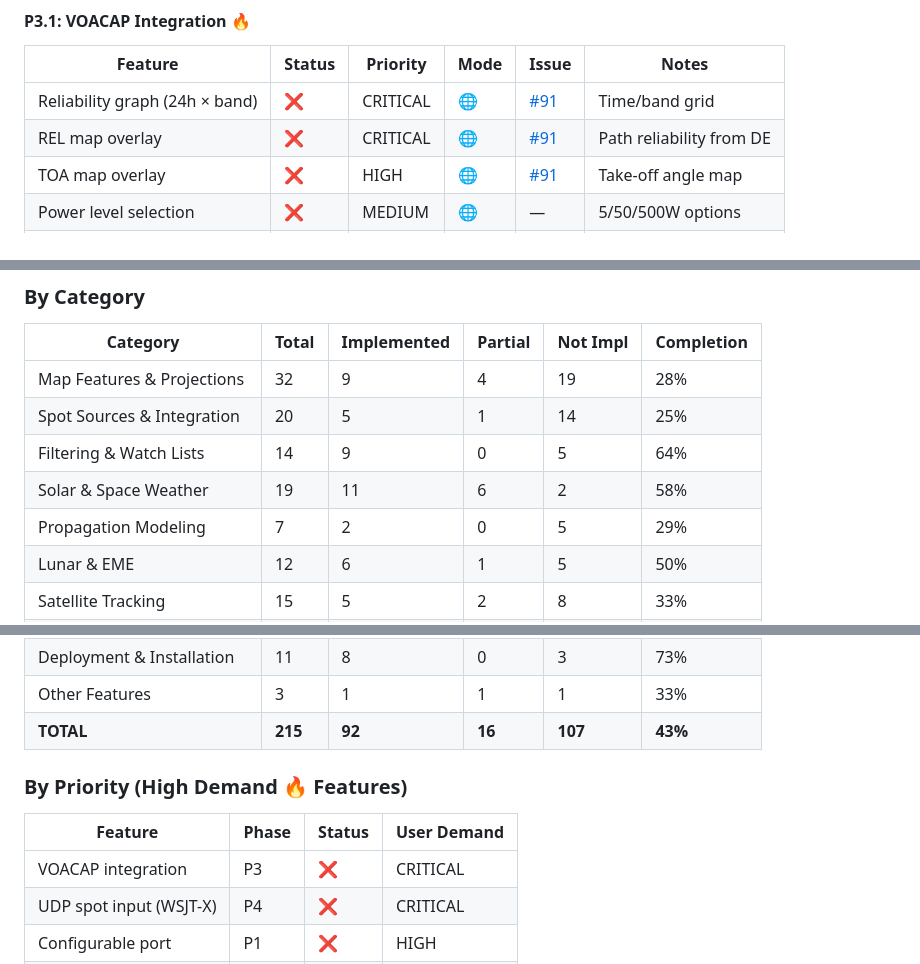
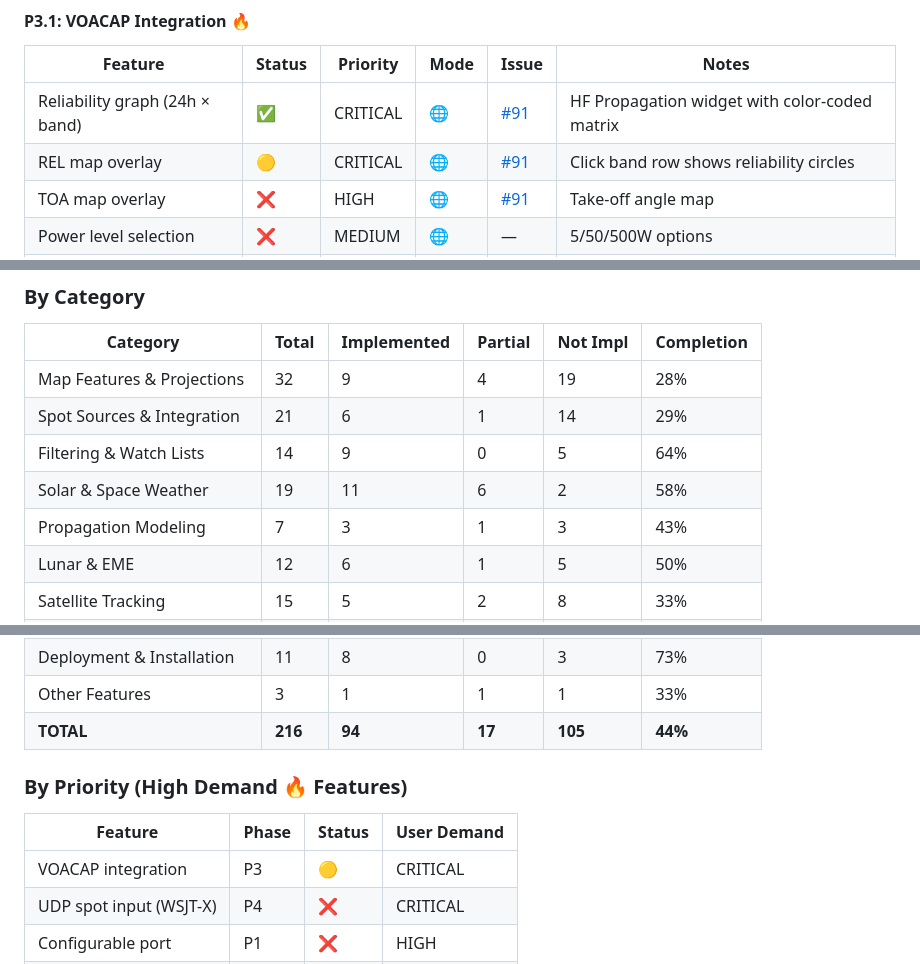
Before and after one commit to stevencheist/HamTabv1, a Markdown page: ROADMAP.md, 3 parts joined by grey strips. GitHub-like rendering.

```diff
--- a/ROADMAP.md
+++ b/ROADMAP.md
@@ -131,8 +131,8 @@ Unified roadmap combining feature tracking with HamClock user insights to guide
 #### P3.1: VOACAP Integration 🔥
 | Feature | Status | Priority | Mode | Issue | Notes |
 |---------|--------|----------|------|-------|-------|
-| Reliability graph (24h × band) | ❌ | CRITICAL | 🌐 | [#91](https://github.com/stevencheist/HamTabv1/issues/91) | Time/band grid |
-| REL map overlay | ❌ | CRITICAL | 🌐 | [#91](https://github.com/stevencheist/HamTabv1/issues/91) | Path reliability from DE |
+| Reliability graph (24h × band) | ✅ | CRITICAL | 🌐 | [#91](https://github.com/stevencheist/HamTabv1/issues/91) | HF Propagation widget with color-coded matrix |
+| REL map overlay | 🟡 | CRITICAL | 🌐 | [#91](https://github.com/stevencheist/HamTabv1/issues/91) | Click band row shows reliability circles |
 | TOA map overlay | ❌ | HIGH | 🌐 | [#91](https://github.com/stevencheist/HamTabv1/issues/91) | Take-off angle map |
 | Power level selection | ❌ | MEDIUM | 🌐 | — | 5/50/500W options |
 | Mode selection | ❌ | MEDIUM | 🌐 | — | CW/SSB/RTTY/etc |
@@ -422,10 +423,10 @@ Unified roadmap combining feature tracking with HamClock user insights to guide
 | Category | Total | Implemented | Partial | Not Impl | Completion |
 |----------|-------|-------------|---------|----------|------------|
 | Map Features & Projections | 32 | 9 | 4 | 19 | 28% |
-| Spot Sources & Integration | 20 | 5 | 1 | 14 | 25% |
+| Spot Sources & Integration | 21 | 6 | 1 | 14 | 29% |
 | Filtering & Watch Lists | 14 | 9 | 0 | 5 | 64% |
 | Solar & Space Weather | 19 | 11 | 6 | 2 | 58% |
-| Propagation Modeling | 7 | 2 | 0 | 5 | 29% |
+| Propagation Modeling | 7 | 3 | 1 | 3 | 43% |
 | Lunar & EME | 12 | 6 | 1 | 5 | 50% |
 | Satellite Tracking | 15 | 5 | 2 | 8 | 33% |
 | Weather Integration | 9 | 7 | 0 | 2 | 78% |
@@ -436,13 +437,13 @@ Unified roadmap combining feature tracking with HamClock user insights to guide
 | Reference Materials | 7 | 3 | 0 | 4 | 43% |
 | Deployment & Installation | 11 | 8 | 0 | 3 | 73% |
 | Other Features | 3 | 1 | 1 | 1 | 33% |
-| **TOTAL** | **215** | **92** | **16** | **107** | **43%** |
+| **TOTAL** | **216** | **94** | **17** | **105** | **44%** |
 
 ### By Priority (High Demand 🔥 Features)
 
 | Feature | Phase | Status | User Demand |
 |---------|-------|--------|-------------|
-| VOACAP integration | P3 | ❌ | CRITICAL |
+| VOACAP integration | P3 | 🟡 | CRITICAL |
 | UDP spot input (WSJT-X) | P4 | ❌ | CRITICAL |
 | Configurable port | P1 | ❌ | HIGH |
 | Uninstall script | P1 | ❌ | HIGH |
```
Also changed, not shown: other parts of ROADMAP.md (+5 -4 lines).
